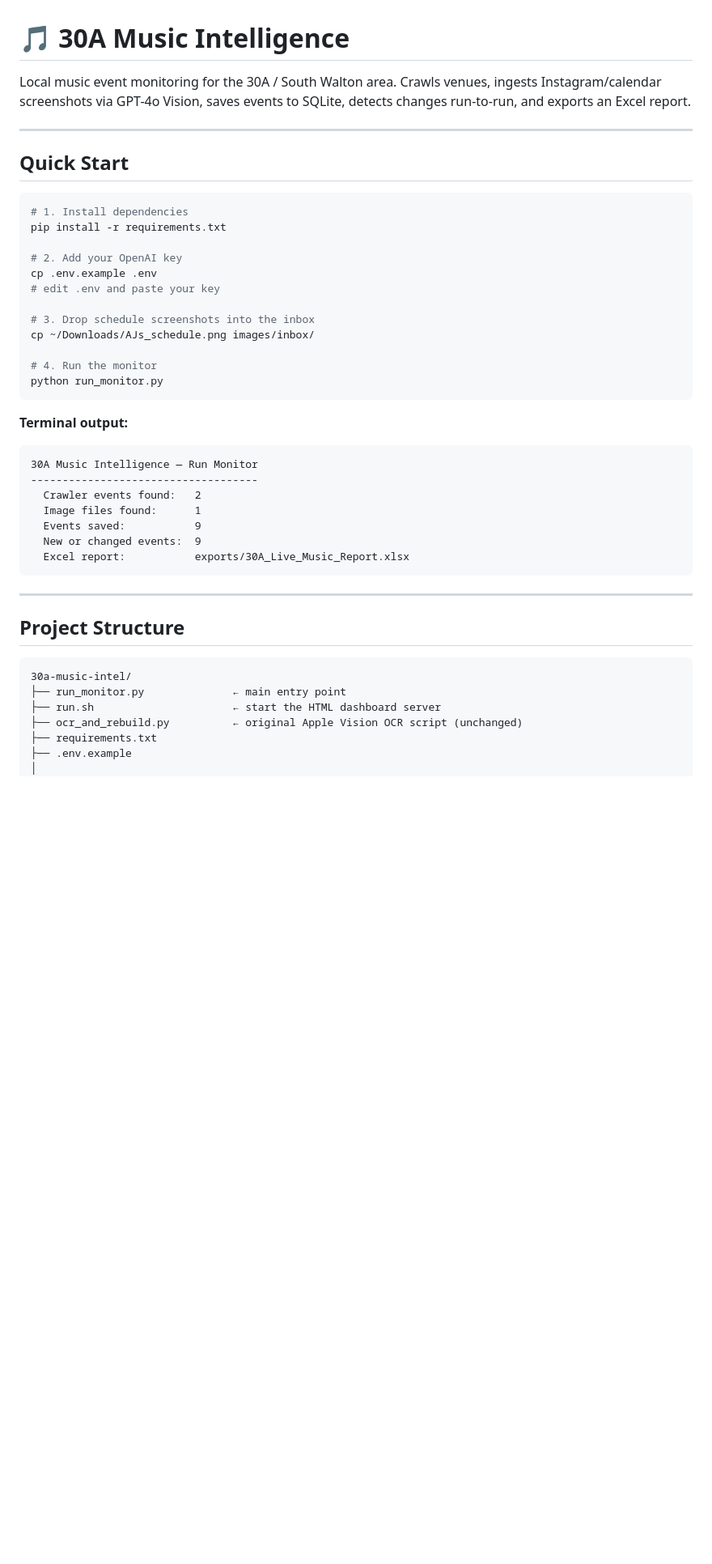
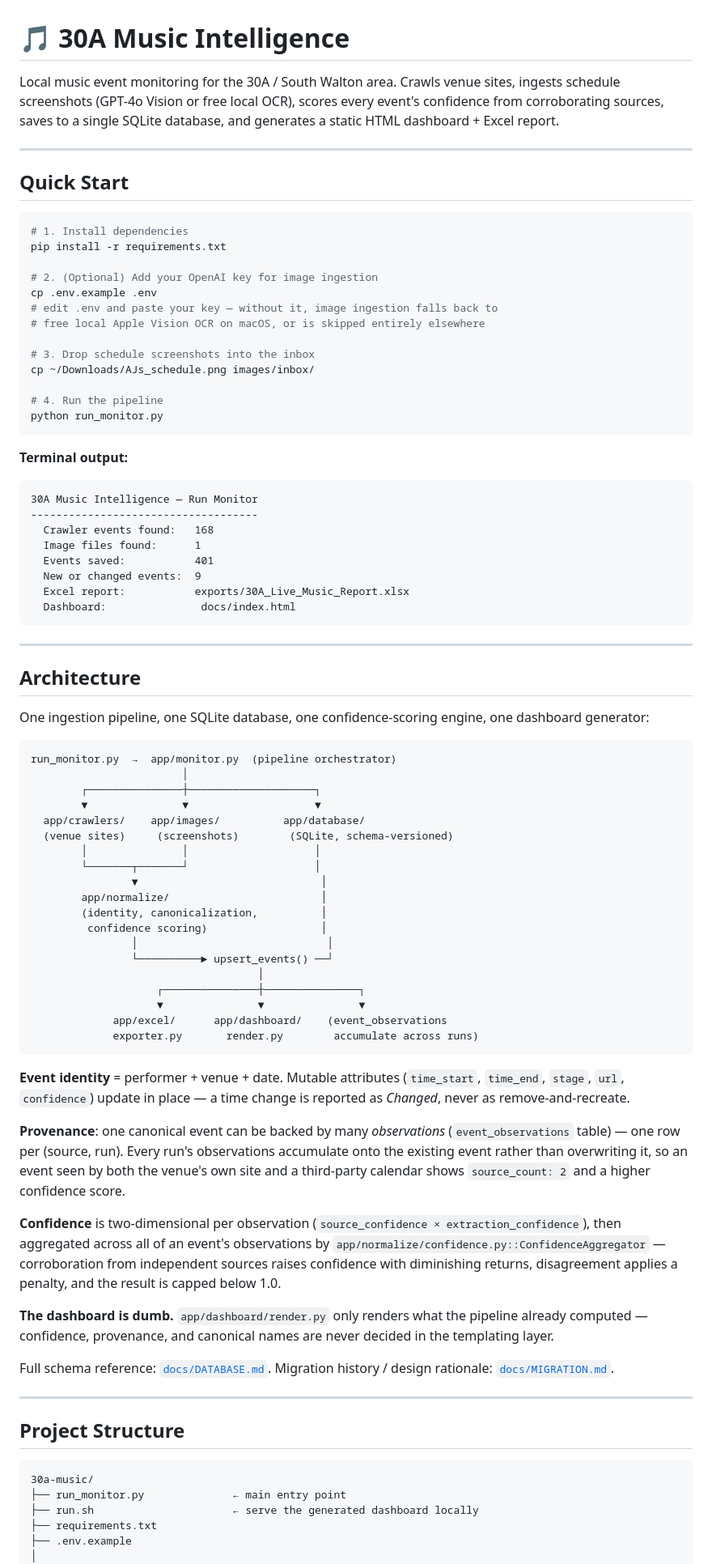
Before and after one commit to djblackjr/30a-music, a Markdown page: README.md, the part around one of its changes. Shown at 81% size. GitHub-like rendering; blank space fills up the shorter version.

````diff
--- a/README.md
+++ b/README.md
@@ -1,8 +1,9 @@
 # 🎵 30A Music Intelligence
 
-Local music event monitoring for the 30A / South Walton area.
-Crawls venues, ingests Instagram/calendar screenshots via GPT-4o Vision,
-saves events to SQLite, detects changes run-to-run, and exports an Excel report.
+Local music event monitoring for the 30A / South Walton area. Crawls venue
+sites, ingests schedule screenshots (GPT-4o Vision or free local OCR), scores
+every event's confidence from corroborating sources, saves to a single SQLite
+database, and generates a static HTML dashboard + Excel report.
 
 ---
 
@@ -12,14 +13,15 @@ saves events to SQLite, detects changes run-to-run, and exports an Excel report.
 # 1. Install dependencies
 pip install -r requirements.txt
 
-# 2. Add your OpenAI key
+# 2. (Optional) Add your OpenAI key for image ingestion
 cp .env.example .env
-# edit .env and paste your key
+# edit .env and paste your key — without it, image ingestion falls back to
+# free local Apple Vision OCR on macOS, or is skipped entirely elsewhere
 
 # 3. Drop schedule screenshots into the inbox
 cp ~/Downloads/AJs_schedule.png images/inbox/
 
-# 4. Run the monitor
+# 4. Run the pipeline
 python run_monitor.py
 ```
 
@@ -28,22 +30,74 @@ python run_monitor.py
 ```
 30A Music Intelligence — Run Monitor
 ------------------------------------
-  Crawler events found:   2
+  Crawler events found:   168
   Image files found:      1
-  Events saved:           9
+  Events saved:           401
   New or changed events:  9
   Excel report:           exports/30A_Live_Music_Report.xlsx
+  Dashboard:               docs/index.html
 ```
+
+---
+
+## Architecture
+
+One ingestion pipeline, one SQLite database, one confidence-scoring engine,
+one dashboard generator:
+
+```
+run_monitor.py  →  app/monitor.py  (pipeline orchestrator)
+                        │
+        ┌───────────────┼────────────────────┐
+        ▼               ▼                    ▼
+  app/crawlers/    app/images/          app/database/
+  (venue sites)     (screenshots)        (SQLite, schema-versioned)
+        │               │                    │
+        └───────┬───────┘                    │
+                ▼                             │
+        app/normalize/                        │
+        (identity, canonicalization,          │
+         confidence scoring)                  │
+                │                              │
+                └──────────► upsert_events() ──┘
+                                    │
+                    ┌───────────────┼───────────────┐
+                    ▼               ▼               ▼
+             app/excel/      app/dashboard/    (event_observations
+             exporter.py       render.py        accumulate across runs)
+```
+
+**Event identity** = performer + venue + date. Mutable attributes
+(`time_start`, `time_end`, `stage`, `url`, `confidence`) update in place — a
+time change is reported as *Changed*, never as remove-and-recreate.
+
+**Provenance**: one canonical event can be backed by many *observations*
+(`event_observations` table) — one row per (source, run). Every run's
+observations accumulate onto the existing event rather than overwriting it, so
+an event seen by both the venue's own site and a third-party calendar shows
+`source_count: 2` and a higher confidence score.
+
+**Confidence** is two-dimensional per observation
+(`source_confidence × extraction_confidence`), then aggregated across all of
+an event's observations by `app/normalize/confidence.py::ConfidenceAggregator`
+— corroboration from independent sources raises confidence with diminishing
+returns, disagreement applies a penalty, and the result is capped below 1.0.
+
+**The dashboard is dumb.** `app/dashboard/render.py` only renders what the
+pipeline already computed — confidence, provenance, and canonical names are
+never decided in the templating layer.
+
+Full schema reference: [`docs/DATABASE.md`](docs/DATABASE.md).
+Migration history / design rationale: [`docs/MIGRATION.md`](docs/MIGRATION.md).
 
 ---
 
 ## Project Structure
 
 ```
-30a-music-intel/
+30a-music/
 ├── run_monitor.py              ← main entry point
-├── run.sh                      ← start the HTML dashboard server
-├── ocr_and_rebuild.py          ← original Apple Vision OCR script (unchanged)
+├── run.sh                      ← serve the generated dashboard locally
 ├── requirements.txt
 ├── .env.example
 │
````
Also changed, not shown: other parts of README.md (+70 -54 lines).
